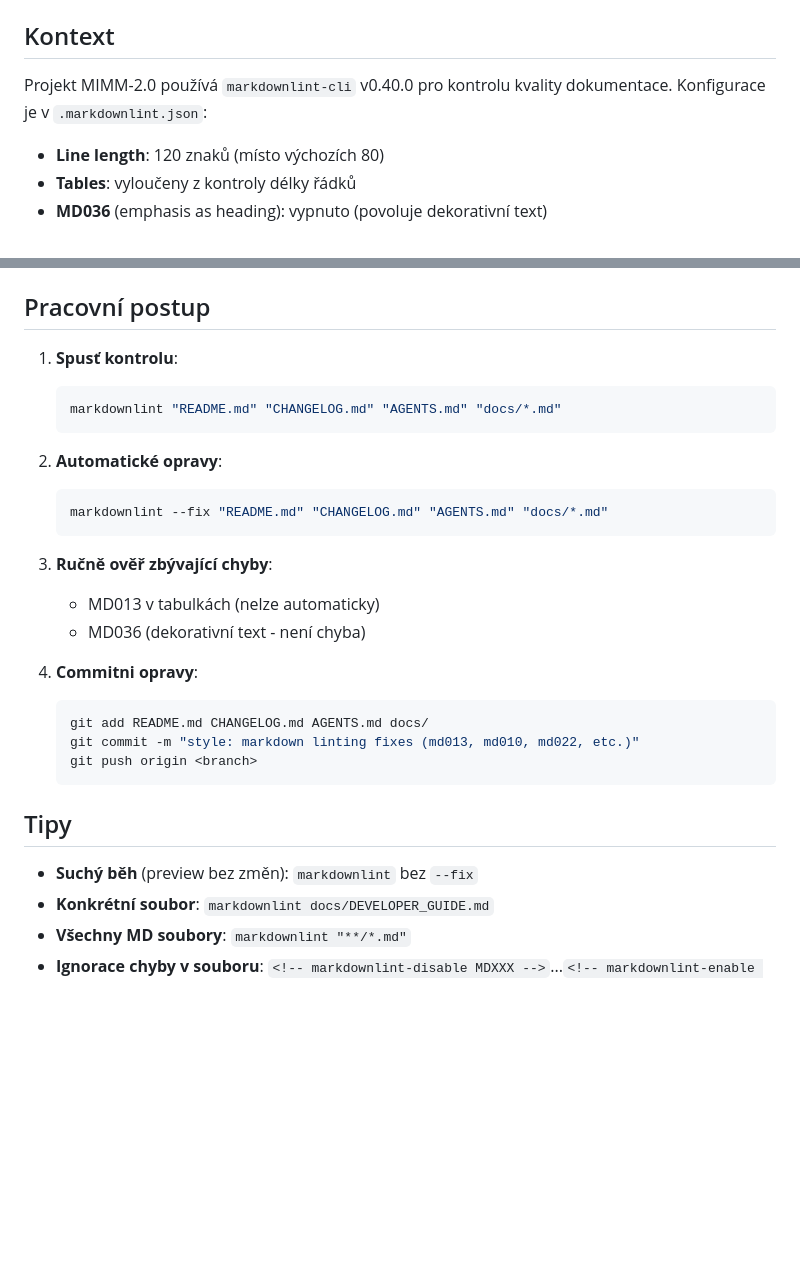
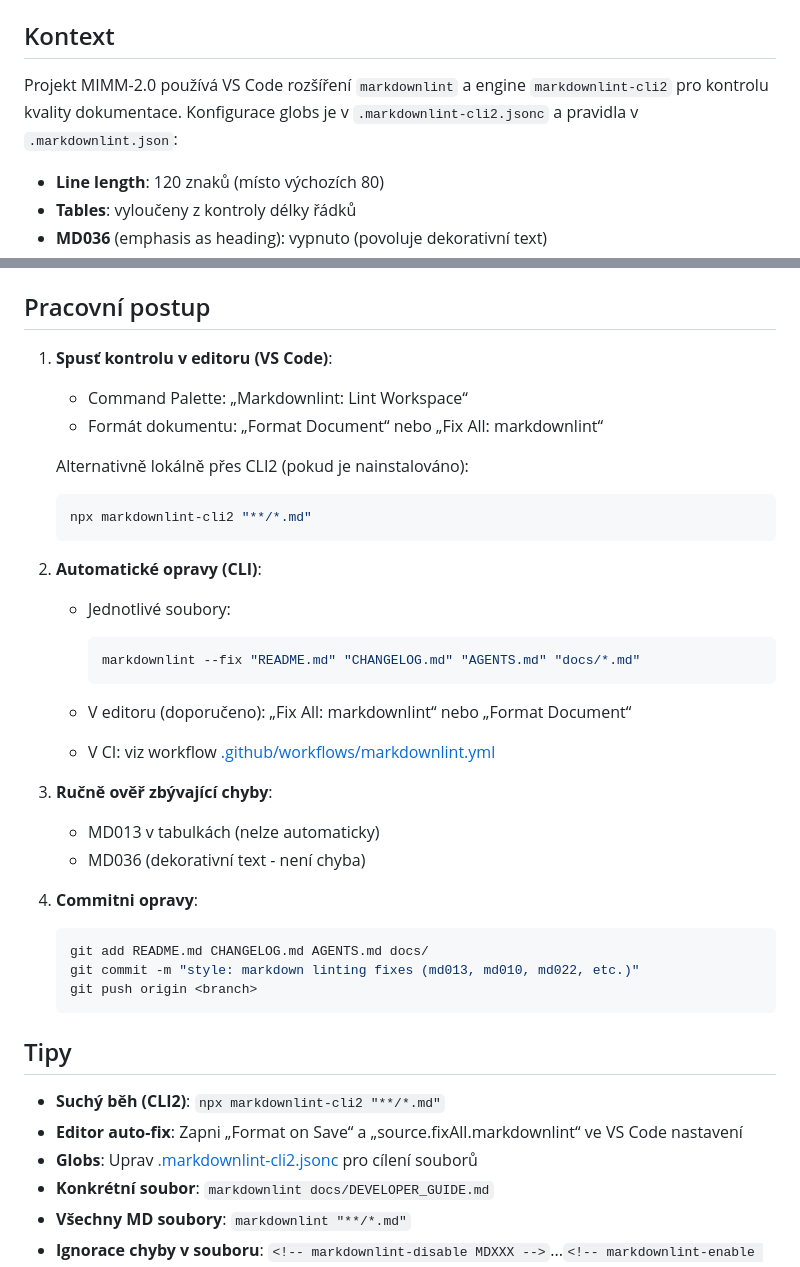
Before and after one commit to cybersmurf/MIMM-2.0, a Markdown page: .github/prompts/markdown-linting.prompt.md, 2 parts joined by grey strips. Drawn GitHub-style; blank space fills up the shorter version.

Commit message:
docs(prompts): align lint prompt with markdownlint-cli2; fix MD039 link formatting

````diff
--- a/.github/prompts/markdown-linting.prompt.md
+++ b/.github/prompts/markdown-linting.prompt.md
@@ -6,7 +6,8 @@ Ověřit, opravit a optimalizovat Markdown dokumenty podle `markdownlint` v0.40.
 
 ## Kontext
 
-Projekt MIMM-2.0 používá `markdownlint-cli` v0.40.0 pro kontrolu kvality dokumentace. Konfigurace je v `.markdownlint.json`:
+Projekt MIMM-2.0 používá VS Code rozšíření `markdownlint` a engine `markdownlint-cli2` pro kontrolu kvality dokumentace.
+Konfigurace globs je v `.markdownlint-cli2.jsonc` a pravidla v `.markdownlint.json`:
 
 - **Line length**: 120 znaků (místo výchozích 80)
 - **Tables**: vyloučeny z kontroly délky řádků
@@ -111,17 +112,28 @@ Viz <https://example.com>
 
 ## Pracovní postup
 
-1. **Spusť kontrolu**:
+1. **Spusť kontrolu v editoru (VS Code)**:
+
+   - Command Palette: „Markdownlint: Lint Workspace“
+   - Formát dokumentu: „Format Document“ nebo „Fix All: markdownlint“
+
+   Alternativně lokálně přes CLI2 (pokud je nainstalováno):
 
    ```bash
-   markdownlint "README.md" "CHANGELOG.md" "AGENTS.md" "docs/*.md"
+   npx markdownlint-cli2 "**/*.md"
    ```
 
-2. **Automatické opravy**:
+2. **Automatické opravy (CLI)**:
 
-   ```bash
-   markdownlint --fix "README.md" "CHANGELOG.md" "AGENTS.md" "docs/*.md"
-   ```
+   - Jednotlivé soubory:
+
+     ```bash
+     markdownlint --fix "README.md" "CHANGELOG.md" "AGENTS.md" "docs/*.md"
+     ```
+
+   - V editoru (doporučeno): „Fix All: markdownlint“ nebo „Format Document“
+
+   - V CI: viz workflow [.github/workflows/markdownlint.yml](.github/workflows/markdownlint.yml)
 
 3. **Ručně ověř zbývající chyby**:
    - MD013 v tabulkách (nelze automaticky)
@@ -137,7 +149,9 @@ Viz <https://example.com>
 
 ## Tipy
 
-- **Suchý běh** (preview bez změn): `markdownlint` bez `--fix`
+- **Suchý běh (CLI2)**: `npx markdownlint-cli2 "**/*.md"`
+- **Editor auto-fix**: Zapni „Format on Save“ a „source.fixAll.markdownlint“ ve VS Code nastavení
+- **Globs**: Uprav [.markdownlint-cli2.jsonc](../../.markdownlint-cli2.jsonc) pro cílení souborů
 - **Konkrétní soubor**: `markdownlint docs/DEVELOPER_GUIDE.md`
 - **Všechny MD soubory**: `markdownlint "**/*.md"`
 - **Ignorace chyby v souboru**: `<!-- markdownlint-disable MDXXX -->`...`<!-- markdownlint-enable MDXXX -->`
````
